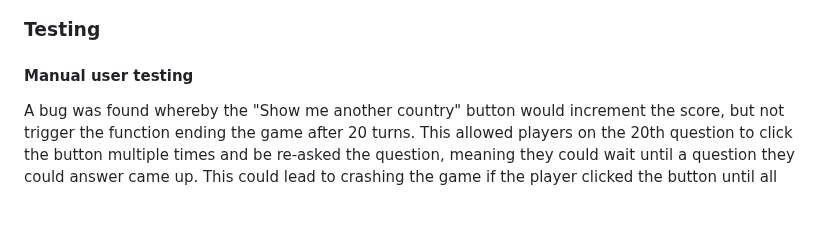
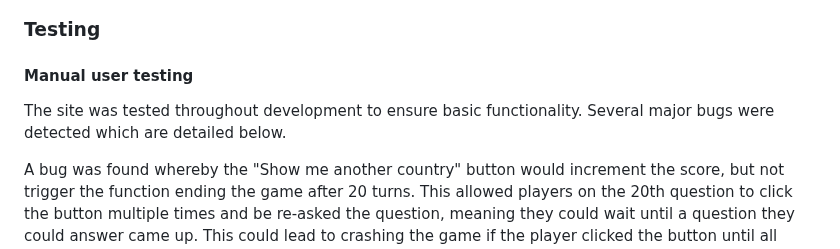
Before and after one commit to ewradcliffe/Guess-the-country, a Markdown page: README.md, the part around the change. Drawn GitHub-style; blank space fills up the shorter version.

Commit message:
Finalise Readme.

```diff
--- a/README.md
+++ b/README.md
@@ -39,6 +39,8 @@ This is the view of the above when the 'let's play' button is clicked.
 
 ### Testing
 #### Manual user testing
+The site was tested throughout development to ensure basic functionality. Several major bugs were detected which are detailed below.
+
 A bug was found whereby the "Show me another country" button would increment the score, but not trigger the function ending the game after 20 turns. This allowed players on the 20th question to click the button multiple times and be re-asked the question, meaning they could wait until a question they could answer came up. This could lead to crashing the game if the player clicked the button until all maps had been displayed, and also makes the programme seem incomplete. I corrected this by adding code to automatically end the game once the question tracker reached 21.
 
 In the earlier versions of the site, the answer select buttons appeared at the bottom of the page. This meant that on some screens some or all of the buttons were cut off at the bottom, necessitating scrolling. In the worst cases the third or fourth button (which had the correct answer) was cut off. This caused confusion as it was not obvious the user needed to scroll. Some restyling of padding and margins helped, however shrinking the size of the elements too much would also decrease user experience. In the end, I created space by moving the 'Show me another country' to the bottom, as it is less important when the answer select buttons are visible.
```
